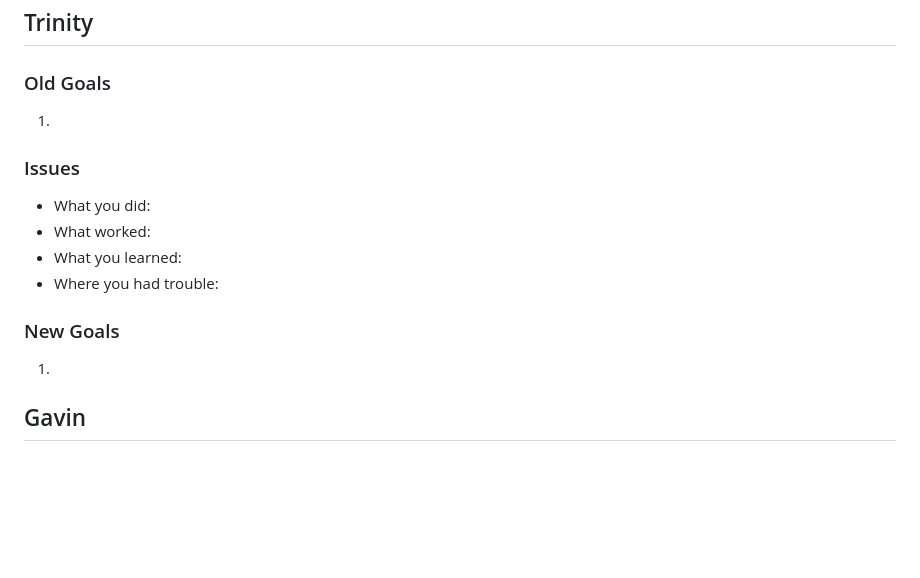
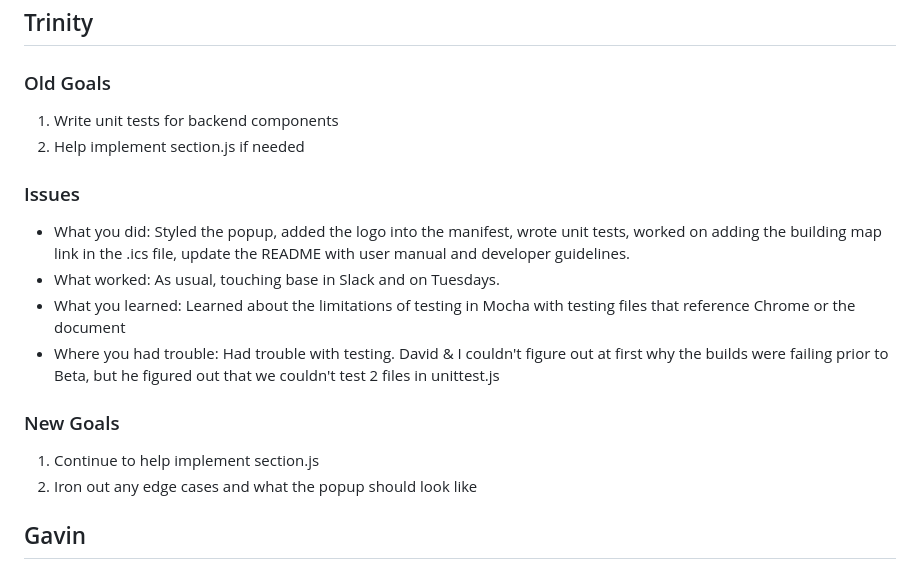
Before and after one commit to randofan/MyCalendar, a Markdown page: reports/week8.md, the part around the change. GitHub-like rendering; blank space fills up the shorter version.

Commit message:
Add personal updates to week8.md

```diff
--- a/reports/week8.md
+++ b/reports/week8.md
@@ -47,14 +47,17 @@
 
 ## Trinity
 ### Old Goals
-1.
+1. Write unit tests for backend components
+2. Help implement section.js if needed
+
 ### Issues
-- What you did:
-- What worked:
-- What you learned:
-- Where you had trouble:
+- What you did: Styled the popup, added the logo into the manifest, wrote unit tests, worked on adding the building map link in the .ics file, update the README with user manual and developer guidelines.
+- What worked: As usual, touching base in Slack and on Tuesdays.
+- What you learned: Learned about the limitations of testing in Mocha with testing files that reference Chrome or the document
+- Where you had trouble: Had trouble with testing. David & I couldn't figure out at first why the builds were failing prior to Beta, but he figured out that we couldn't test 2 files in unittest.js
 ### New Goals
-1.
+1. Continue to help implement section.js
+2. Iron out any edge cases and what the popup should look like
 
 ## Gavin
 ### Old Goals
```
